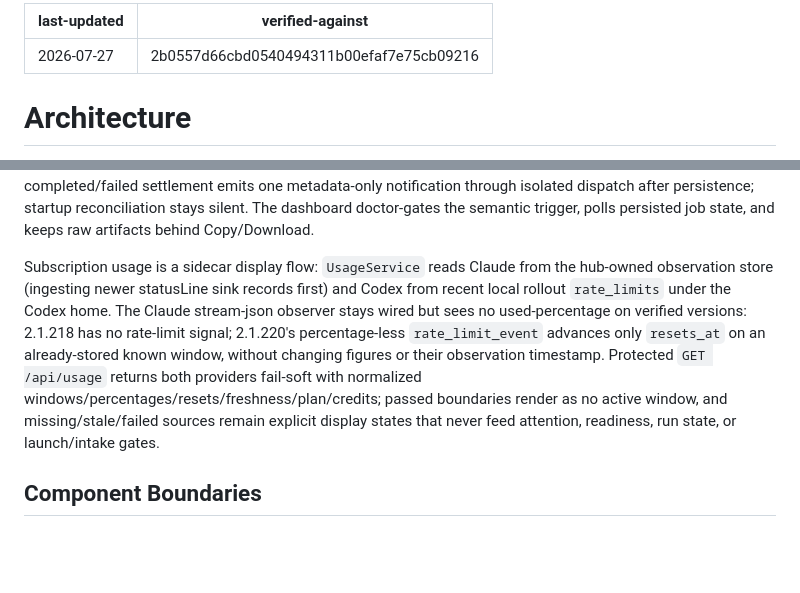
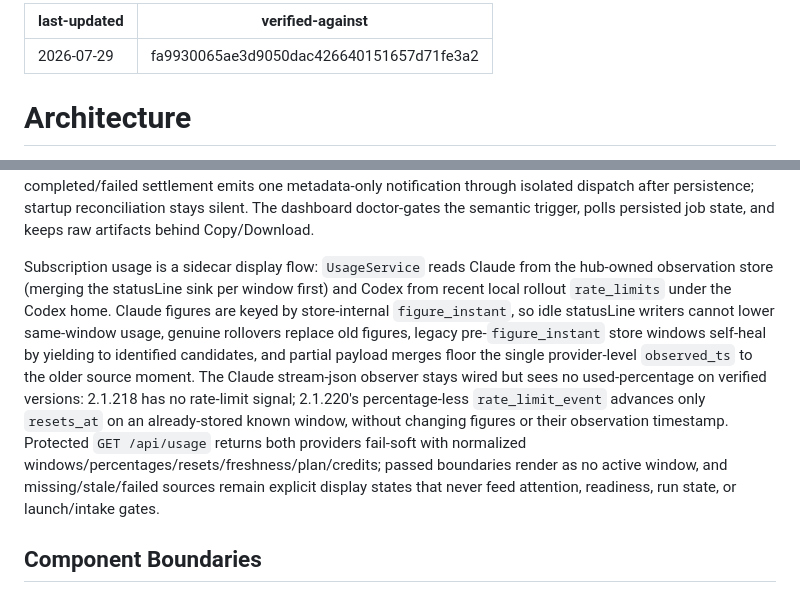
Before and after one commit to qinglin89/orch-hub, a Markdown page: .ai/architecture.md, 2 parts joined by grey strips. GitHub-like rendering; blank space fills up the shorter version.

```diff
--- a/.ai/architecture.md
+++ b/.ai/architecture.md
@@ -1,6 +1,6 @@
 ---
-last-updated: 2026-07-27
-verified-against: 2b0557d66cbd0540494311b00efaf7e75cb09216
+last-updated: 2026-07-29
+verified-against: fa9930065ae3d9050dac426640151657d71fe3a2
 ---
 
 # Architecture
@@ -152,17 +152,21 @@ trigger, polls persisted job state, and keeps raw artifacts behind
 Copy/Download.
 
 Subscription usage is a sidecar display flow: `UsageService` reads Claude from
-the hub-owned observation store (ingesting newer statusLine sink records
-first) and Codex from recent local rollout `rate_limits` under the Codex
-home. The Claude stream-json observer stays wired but
-sees no used-percentage on verified versions: 2.1.218 has no rate-limit signal;
-2.1.220's percentage-less `rate_limit_event` advances only `resets_at` on an
-already-stored known window, without changing figures or their observation
-timestamp. Protected `GET /api/usage` returns both providers fail-soft with
-normalized windows/percentages/resets/freshness/plan/credits; passed boundaries
-render as no active window, and missing/stale/failed sources remain explicit
-display states that never feed attention, readiness, run state, or
-launch/intake gates.
+the hub-owned observation store (merging the statusLine sink per window first)
+and Codex from recent local rollout `rate_limits` under the Codex home. Claude
+figures are keyed by store-internal `figure_instant`, so idle statusLine writers
+cannot lower same-window usage, genuine rollovers replace old figures, legacy
+pre-`figure_instant` store windows self-heal by yielding to identified
+candidates, and partial payload merges floor the single provider-level
+`observed_ts` to the older source moment. The Claude stream-json observer stays
+wired but sees no used-percentage on verified versions: 2.1.218 has no
+rate-limit signal; 2.1.220's percentage-less `rate_limit_event` advances only
+`resets_at` on an already-stored known window, without changing figures or their
+observation timestamp. Protected `GET /api/usage` returns both providers
+fail-soft with normalized windows/percentages/resets/freshness/plan/credits;
+passed boundaries render as no active window, and missing/stale/failed sources
+remain explicit display states that never feed attention, readiness, run state,
+or launch/intake gates.
 
 ## Component Boundaries
 
```
Also changed, not shown: .ai/apis/internal-core.md (+14 -4 lines), .ai/modules/sidecar.md (+19 -6 lines).
